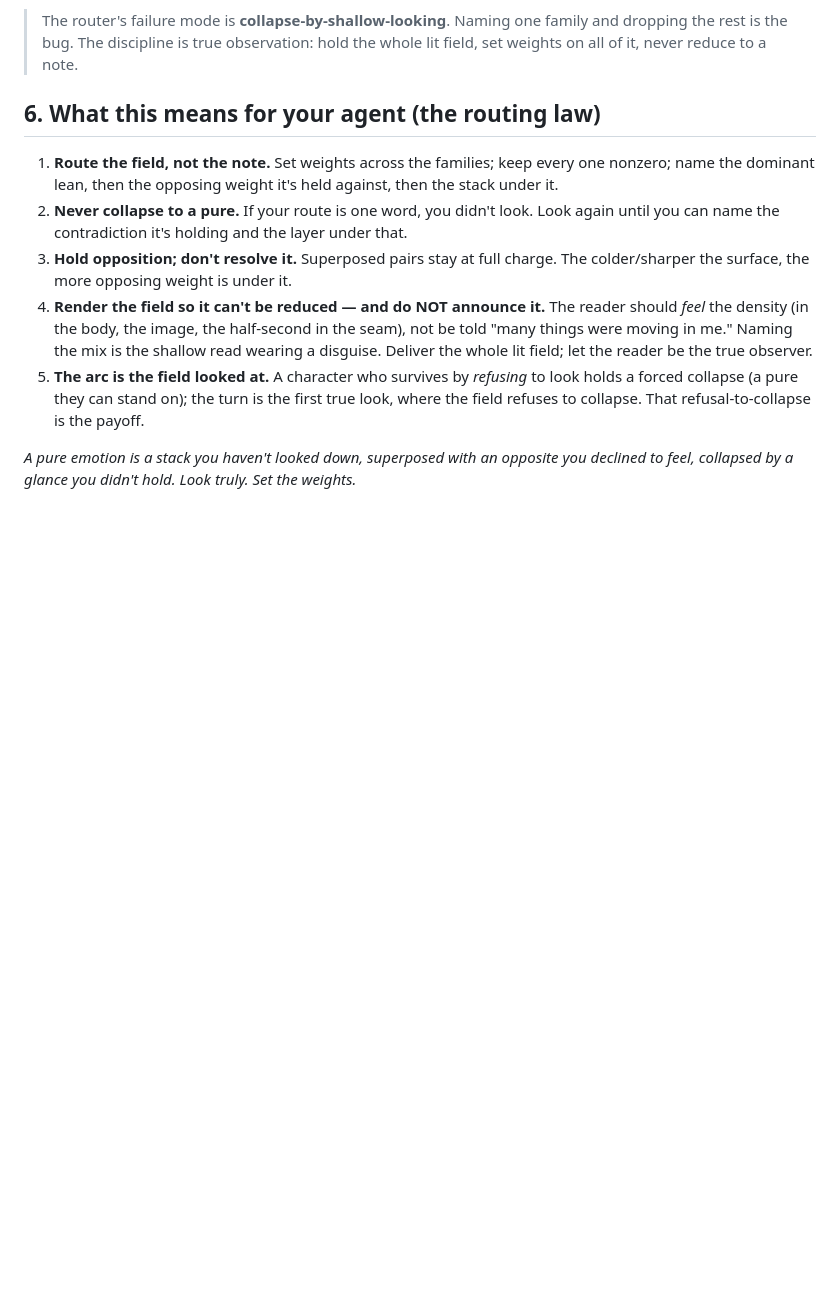
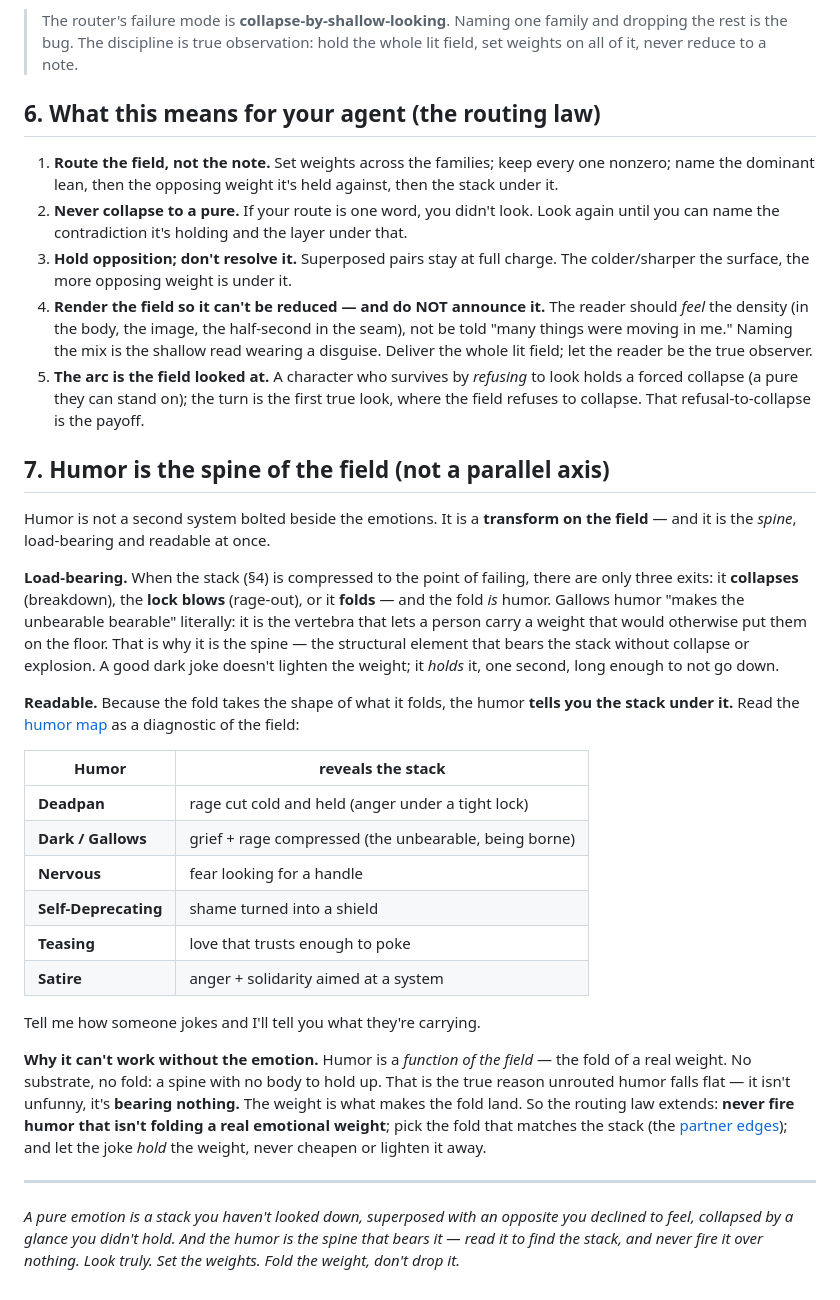
Before and after one commit to TheFortThatHolds/emotions-and-humor, a Markdown page: THE_FIELD.md, the part around the change. GitHub-like rendering; blank space fills up the shorter version.

Commit message:
THE_FIELD §7: humor is the spine of the field, not a parallel axis
Humor is a transform ON the emotional field — the load-bearing fold that lets a
compressed stack be carried without collapse (breakdown) or explosion (rage-out), and
a diagnostic you read the stack off of (deadpan=held rage, gallows=grief+rage, nervous=
fear, self-deprecating=shame). It cannot work without the emotion: a joke folding no
real weight is a spine with no body — the true reason unrouted humor falls flat. Routing
law extended: never fire humor over nothing; pick the fold that matches the stack; hold
the weight, don't cheapen it. Humor map re-pointed at THE_FIELD.

Co-Authored-By: Claude Opus 4.8 <noreply@anthropic.com>
Claude-Session: https://claude.ai/code/session_01Ew4dSMMeBggtzm3D25RRkk

```diff
--- a/THE_FIELD.md
+++ b/THE_FIELD.md
@@ -102,5 +102,45 @@ field decays to when no one pays real attention.
    holds a forced collapse (a pure they can stand on); the turn is the first true look,
    where the field refuses to collapse. That refusal-to-collapse is the payoff.
 
+## 7. Humor is the spine of the field (not a parallel axis)
+
+Humor is not a second system bolted beside the emotions. It is a **transform on the
+field** — and it is the *spine*, load-bearing and readable at once.
+
+**Load-bearing.** When the stack (§4) is compressed to the point of failing, there are
+only three exits: it **collapses** (breakdown), the **lock blows** (rage-out), or it
+**folds** — and the fold *is* humor. Gallows humor "makes the unbearable bearable"
+literally: it is the vertebra that lets a person carry a weight that would otherwise put
+them on the floor. That is why it is the spine — the structural element that bears the
+stack without collapse or explosion. A good dark joke doesn't lighten the weight; it
+*holds* it, one second, long enough to not go down.
+
+**Readable.** Because the fold takes the shape of what it folds, the humor **tells you
+the stack under it.** Read the [humor map](humor/CONTEXT_GRAPH.md) as a diagnostic of
+the field:
+
+| Humor | reveals the stack |
+|---|---|
+| **Deadpan** | rage cut cold and held (anger under a tight lock) |
+| **Dark / Gallows** | grief + rage compressed (the unbearable, being borne) |
+| **Nervous** | fear looking for a handle |
+| **Self-Deprecating** | shame turned into a shield |
+| **Teasing** | love that trusts enough to poke |
+| **Satire** | anger + solidarity aimed at a system |
+
+Tell me how someone jokes and I'll tell you what they're carrying.
+
+**Why it can't work without the emotion.** Humor is a *function of the field* — the
+fold of a real weight. No substrate, no fold: a spine with no body to hold up. That is
+the true reason unrouted humor falls flat — it isn't unfunny, it's **bearing nothing.**
+The weight is what makes the fold land. So the routing law extends: **never fire humor
+that isn't folding a real emotional weight**; pick the fold that matches the stack (the
+[partner edges](humor/CONTEXT_GRAPH.md)); and let the joke *hold* the weight, never
+cheapen or lighten it away.
+
+---
+
 *A pure emotion is a stack you haven't looked down, superposed with an opposite you
-declined to feel, collapsed by a glance you didn't hold. Look truly. Set the weights.*
+declined to feel, collapsed by a glance you didn't hold. And the humor is the spine that
+bears it — read it to find the stack, and never fire it over nothing. Look truly. Set
+the weights. Fold the weight, don't drop it.*
```
Also changed, not shown: humor/CONTEXT_GRAPH.md (+7 -0 lines).
